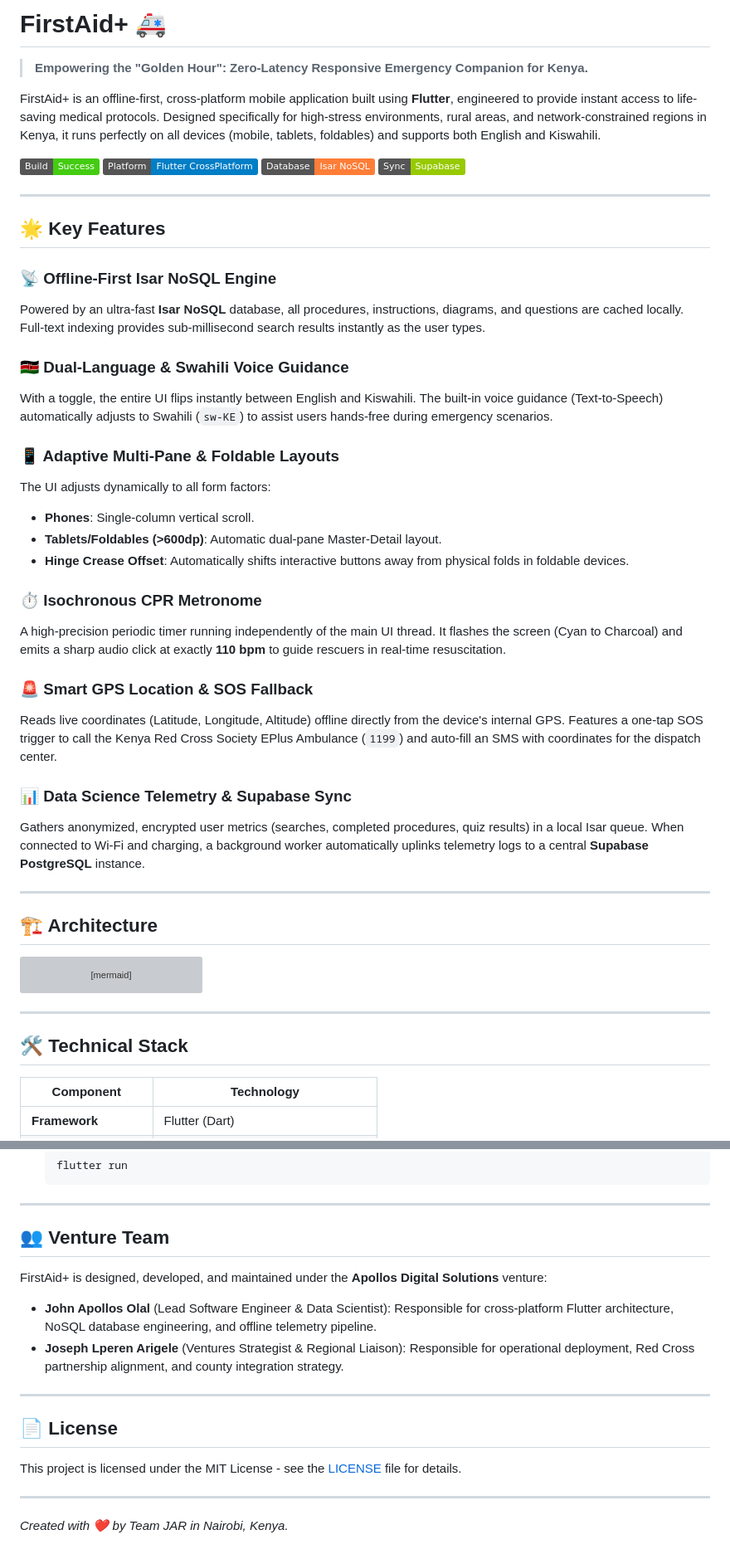
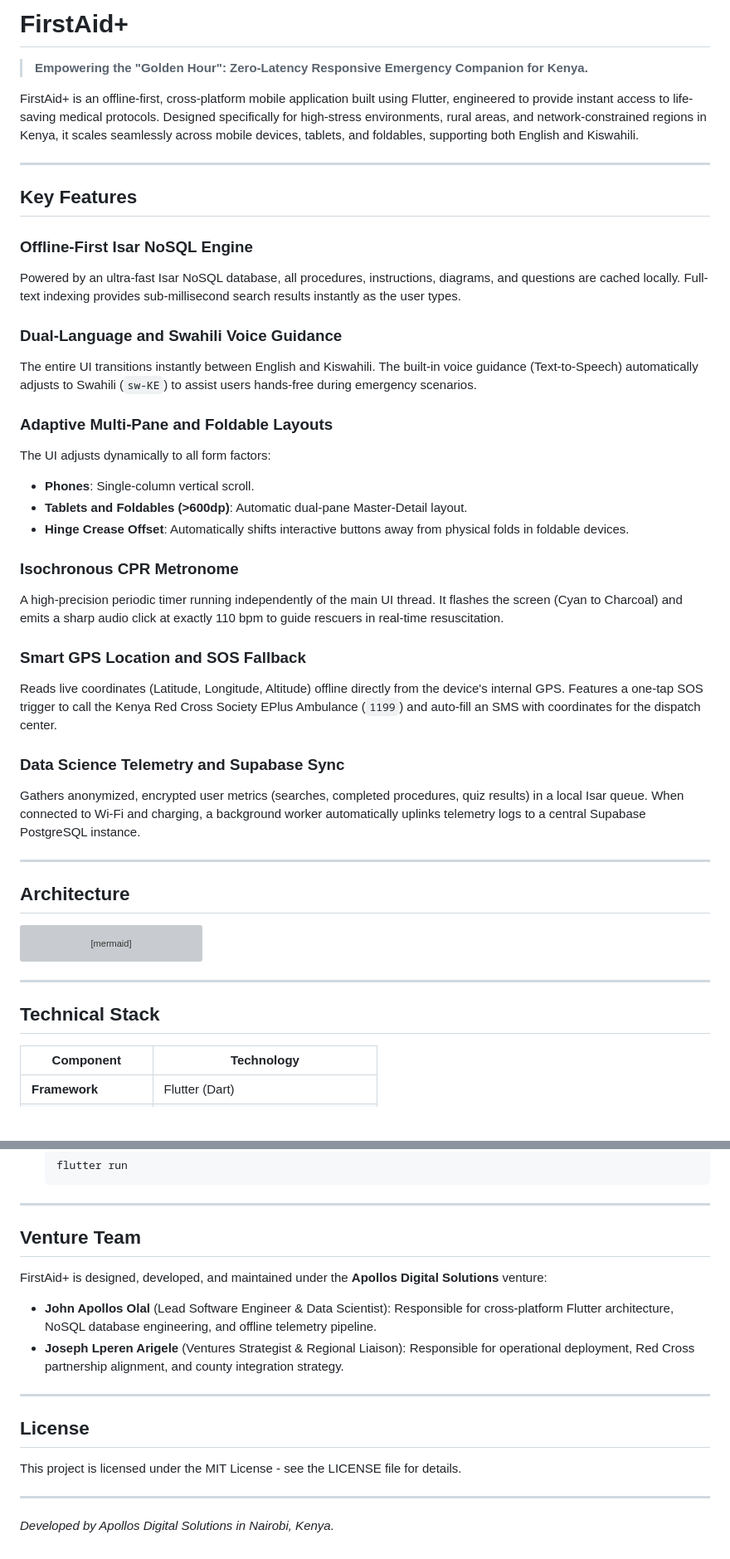
Before and after one commit to JohnApollos/FirstAid, a Markdown page: README.md, 2 parts joined by grey strips. Shown at 83% size. GitHub-like rendering; badges without logos; blank space fills up the shorter version; grey boxes are pictures that could not be loaded.

Commit message:
Updated README.md to adopt professional, emoji-free tone

````diff
--- a/README.md
+++ b/README.md
@@ -1,42 +1,37 @@
-# FirstAid+ 🚑
+# FirstAid+
 
 > **Empowering the "Golden Hour": Zero-Latency Responsive Emergency Companion for Kenya.**
 
-FirstAid+ is an offline-first, cross-platform mobile application built using **Flutter**, engineered to provide instant access to life-saving medical protocols. Designed specifically for high-stress environments, rural areas, and network-constrained regions in Kenya, it runs perfectly on all devices (mobile, tablets, foldables) and supports both English and Kiswahili.
-
-![Build Status](https://img.shields.io/badge/Build-Success-brightgreen)
-![Platform](https://img.shields.io/badge/Platform-Flutter_CrossPlatform-blue?logo=flutter)
-![Database](https://img.shields.io/badge/Database-Isar_NoSQL-orange)
-![Sync](https://img.shields.io/badge/Sync-Supabase-green?logo=supabase)
+FirstAid+ is an offline-first, cross-platform mobile application built using Flutter, engineered to provide instant access to life-saving medical protocols. Designed specifically for high-stress environments, rural areas, and network-constrained regions in Kenya, it scales seamlessly across mobile devices, tablets, and foldables, supporting both English and Kiswahili.
 
 ---
 
-## 🌟 Key Features
+## Key Features
 
-### 📡 Offline-First Isar NoSQL Engine
-Powered by an ultra-fast **Isar NoSQL** database, all procedures, instructions, diagrams, and questions are cached locally. Full-text indexing provides sub-millisecond search results instantly as the user types.
+### Offline-First Isar NoSQL Engine
+Powered by an ultra-fast Isar NoSQL database, all procedures, instructions, diagrams, and questions are cached locally. Full-text indexing provides sub-millisecond search results instantly as the user types.
 
-### 🇰🇪 Dual-Language & Swahili Voice Guidance
-With a toggle, the entire UI flips instantly between English and Kiswahili. The built-in voice guidance (Text-to-Speech) automatically adjusts to Swahili (`sw-KE`) to assist users hands-free during emergency scenarios.
+### Dual-Language and Swahili Voice Guidance
+The entire UI transitions instantly between English and Kiswahili. The built-in voice guidance (Text-to-Speech) automatically adjusts to Swahili (`sw-KE`) to assist users hands-free during emergency scenarios.
 
-### 📱 Adaptive Multi-Pane & Foldable Layouts
+### Adaptive Multi-Pane and Foldable Layouts
 The UI adjusts dynamically to all form factors:
 - **Phones**: Single-column vertical scroll.
-- **Tablets/Foldables (>600dp)**: Automatic dual-pane Master-Detail layout.
+- **Tablets and Foldables (>600dp)**: Automatic dual-pane Master-Detail layout.
 - **Hinge Crease Offset**: Automatically shifts interactive buttons away from physical folds in foldable devices.
 
-### ⏱️ Isochronous CPR Metronome
-A high-precision periodic timer running independently of the main UI thread. It flashes the screen (Cyan to Charcoal) and emits a sharp audio click at exactly **110 bpm** to guide rescuers in real-time resuscitation.
+### Isochronous CPR Metronome
+A high-precision periodic timer running independently of the main UI thread. It flashes the screen (Cyan to Charcoal) and emits a sharp audio click at exactly 110 bpm to guide rescuers in real-time resuscitation.
 
-### 🚨 Smart GPS Location & SOS Fallback
+### Smart GPS Location and SOS Fallback
 Reads live coordinates (Latitude, Longitude, Altitude) offline directly from the device's internal GPS. Features a one-tap SOS trigger to call the Kenya Red Cross Society EPlus Ambulance (`1199`) and auto-fill an SMS with coordinates for the dispatch center.
 
-### 📊 Data Science Telemetry & Supabase Sync
-Gathers anonymized, encrypted user metrics (searches, completed procedures, quiz results) in a local Isar queue. When connected to Wi-Fi and charging, a background worker automatically uplinks telemetry logs to a central **Supabase PostgreSQL** instance.
+### Data Science Telemetry and Supabase Sync
+Gathers anonymized, encrypted user metrics (searches, completed procedures, quiz results) in a local Isar queue. When connected to Wi-Fi and charging, a background worker automatically uplinks telemetry logs to a central Supabase PostgreSQL instance.
 
 ---
 
-## 🏗️ Architecture
+## Architecture
 
 ```mermaid
 graph TD
@@ -69,7 +64,7 @@ graph TD
 
 ---
 
-## 🛠️ Technical Stack
+## Technical Stack
 
 | Component | Technology |
 |-----------|------------|
@@ -114,7 +109,7 @@ graph TD
 
 ---
 
-## 👥 Venture Team
+## Venture Team
 
 FirstAid+ is designed, developed, and maintained under the **Apollos Digital Solutions** venture:
 
@@ -123,8 +118,8 @@ FirstAid+ is designed, developed, and maintained under the **Apollos Digital Sol
 
 ---
 
-## 📄 License
-This project is licensed under the MIT License - see the [LICENSE](LICENSE) file for details.
+## License
+This project is licensed under the MIT License - see the LICENSE file for details.
 
 ---
-*Created with ❤️ by Team JAR in Nairobi, Kenya.*
+*Developed by Apollos Digital Solutions in Nairobi, Kenya.*
````
Also changed, not shown: other parts of README.md (+1 -1 lines).
